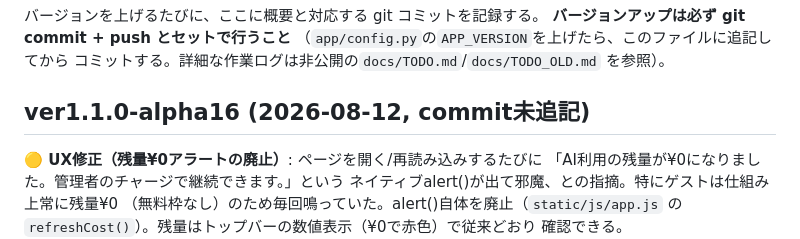
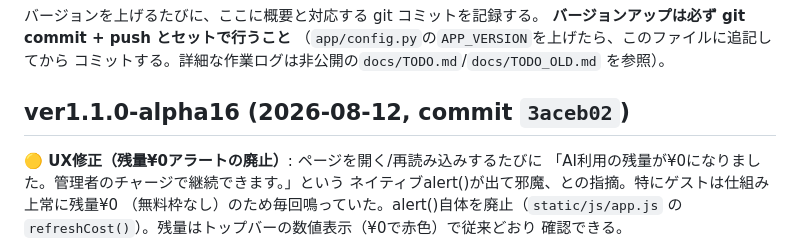
Before and after one commit to yutsuka123/LearningEnglishWithAI, a Markdown page: CHANGELOG.md, the part around the change. GitHub-like rendering.

Commit message:
docs: CHANGELOG に alpha16 のコミットハッシュを追記
Co-Authored-By: Claude Sonnet 5 <noreply@anthropic.com>

```diff
--- a/CHANGELOG.md
+++ b/CHANGELOG.md
@@ -6,7 +6,7 @@
 コミットする。詳細な作業ログは非公開の`docs/TODO.md`/`docs/TODO_OLD.md`
 を参照）。
 
-## ver1.1.0-alpha16 (2026-08-12, commit未追記)
+## ver1.1.0-alpha16 (2026-08-12, commit `3aceb02`)
 
 **🟡 UX修正（残量¥0アラートの廃止）**: ページを開く/再読み込みするたびに
 「AI利用の残量が¥0になりました。管理者のチャージで継続できます。」という
```
